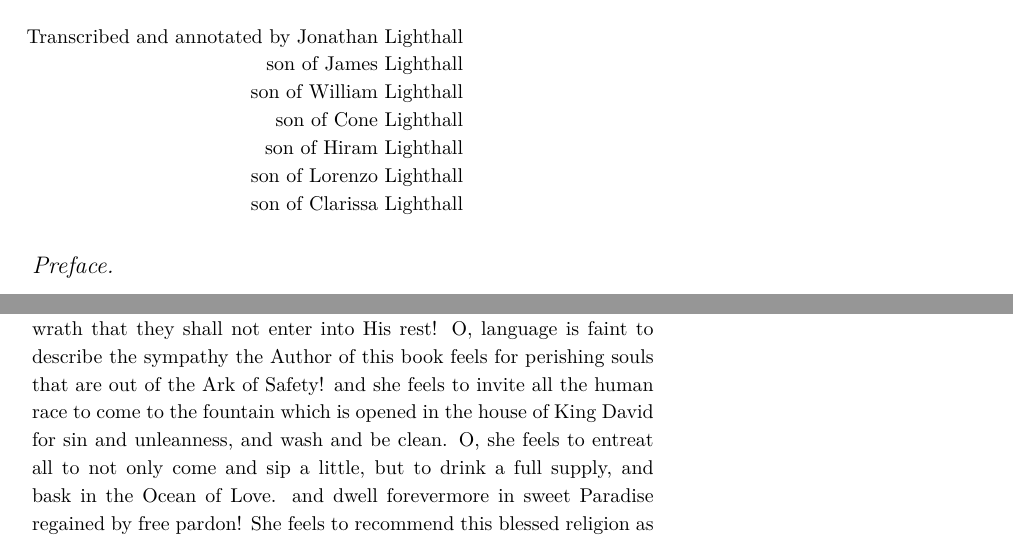
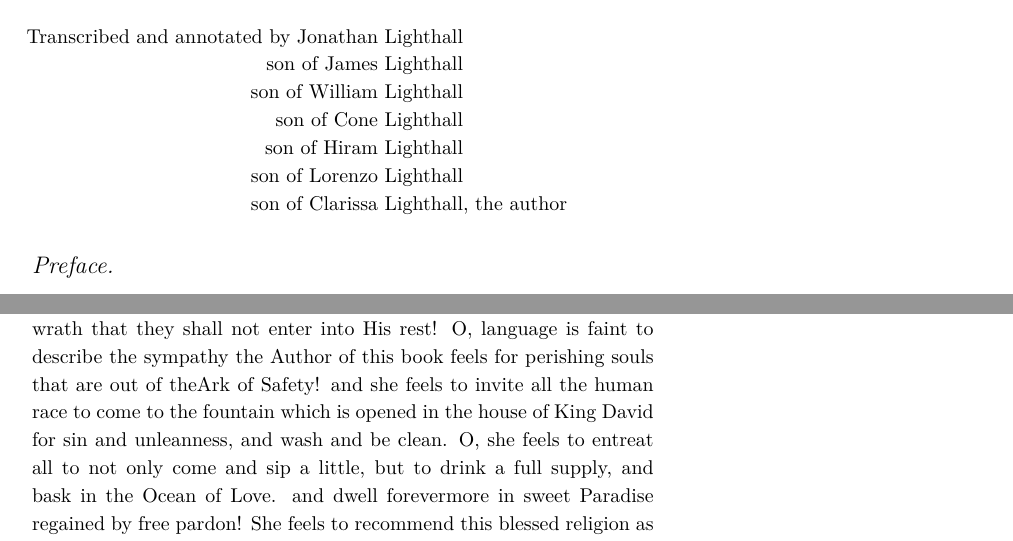
Before and after one commit to jonlighthall/clarissa.lighthall, a LaTeX document (main.tex, which reads body.tex): two parts of pages 1 and 2 of 12, joined at a grey line, cut so that both start at the same text. Compiled offline with pdfLaTeX.

Commit message:
add 'the author' and add page number comments

```diff
--- a/body.tex
+++ b/body.tex
@@ -16,16 +16,17 @@ Interlibrary Loan Services\\
 The Florida State University\\%
 
 {\hspace*{-24pt} %to align with left margin
-\begin{tabular}{r@{ }l}
-Transcribed and annotated by Jonathan &Lighthall\\
-son of James &Lighthall\\
-son of William &Lighthall\\
-son of Cone &Lighthall\\
-son of Hiram &Lighthall\\
-son of Lorenzo &Lighthall\\
-son of Clarissa &Lighthall\\
+\begin{tabular}{r@{ }l@{}l}
+Transcribed and annotated by Jonathan &Lighthall\\%&, great-great-great-great-grandson of the author;\\
+son of James &Lighthall\\%&, great-great-great-grandson of the author;\\
+son of William &Lighthall\\%&, great-great-grandson of the author;\\
+son of Cone &Lighthall\\%&, great-grandson of the author;\\
+son of Hiram &Lighthall\\%&, grandson of the author;\\
+son of Lorenzo &Lighthall\\%&, son of the author;\\
+son of Clarissa &Lighthall&, the author\\
 \end{tabular}
 }
+%% PAGE 2
 \section*{Preface.}
 \textsc{The} Brief Sketch of the Life of \textsc{Clarissa Lighthall}, which God taught her to commence at the age of fifteen,\footnote{in the year 1816} and through the great fear of losing her own soul she dare not omit it, although she accomplished it through much opposition and persecution.
 It discovers that the rod of affliction\footnote{Lamentations 3:1} caused her to humble herself at the foot of the cross, and to choose the better part which Mary chose, which never shall be taken from her,\footnote{Luke 10:42} and to imitate the woman who washed Jesus' feet with her ears and wiped them with the hair of her head, in showing to the world around what a dear Savior she as found, and pointing to his redeeming blood, say behold the way to God; and also how the Prophets and Apostles felt when God discovered to them the Thunder of his Power and elected them to stand betwixt the living and the dead.---%
@@ -42,7 +43,9 @@ When I used to peruse great experiences I did not doubt them nor condemn them be
 Innumerable times have I realized the words of Prophet Jeremiah, whilst beholding sinners thronging the downward road to death and destruction---``O that my head were waters and my eyes a fountain of tears, that I might weep day and night for the slain of the daughter of my people;'' and Jesus' words oft times have I felt the efficacy of, when He wept over Jerusalem,---``O thou that stonest the Prophets, how often would I have gathered you as a hen gathereth her brood under her wings, but ye would not; and now your house is left to you desolate.''
 This is left on record for our example---that we may not slight the offers of life and salvation; for there is a set time that Christ has opened a door of mercy to every soul, and O how happy it will be for those that enter in before it is forever closed against them!
 O that every sinner would fear and tremble before His dreadful Majesty, and awake to righteousness and sin not, before God shall swear in his wrath that they shall not enter into His rest!
-O, language is faint to describe the sympathy the Author of this book feels for perishing souls that are out of the Ark of Safety! and she feels to invite all the human race to come to the fountain which is opened in the house of King David for sin and unleanness, and wash and be clean.
+O, language is faint to describe the sympathy the Author of this book feels for perishing souls that are out of the%
+%% PAGE 3
+Ark of Safety! and she feels to invite all the human race to come to the fountain which is opened in the house of King David for sin and unleanness, and wash and be clean.
 O, she feels to entreat all to not only come and sip a little, but to drink a full supply, and bask in the Ocean of Love. and dwell forevermore in sweet Paradise regained by free pardon!
 She feels to recommend this blessed religion as a substantial joy, a treasure untold, more precious than silver or gold, or all this earth can afford.
 It constitutes these words true, that a contented mind is a continual feast, and it reconciles man to his lot.
```
Also changed, not shown: body.tex (30 more changed lines).
